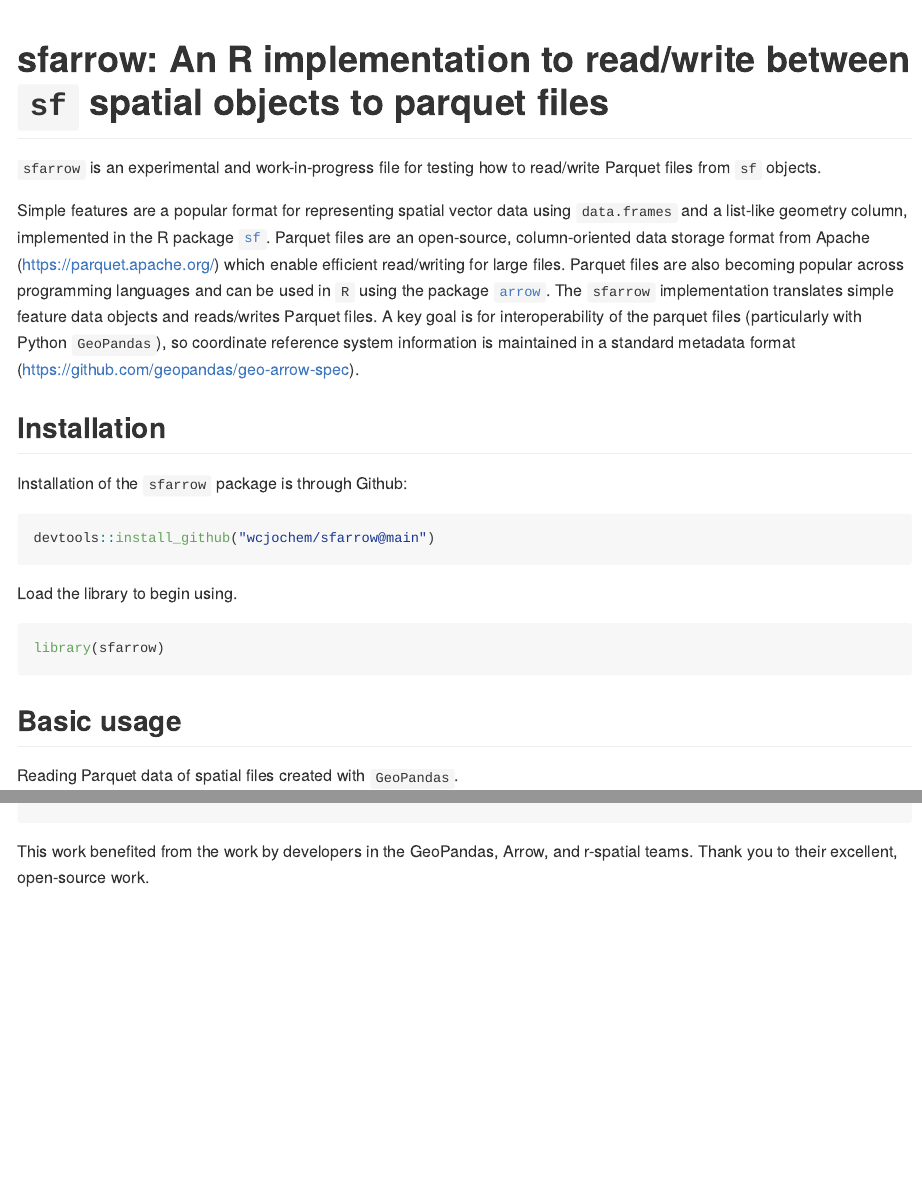
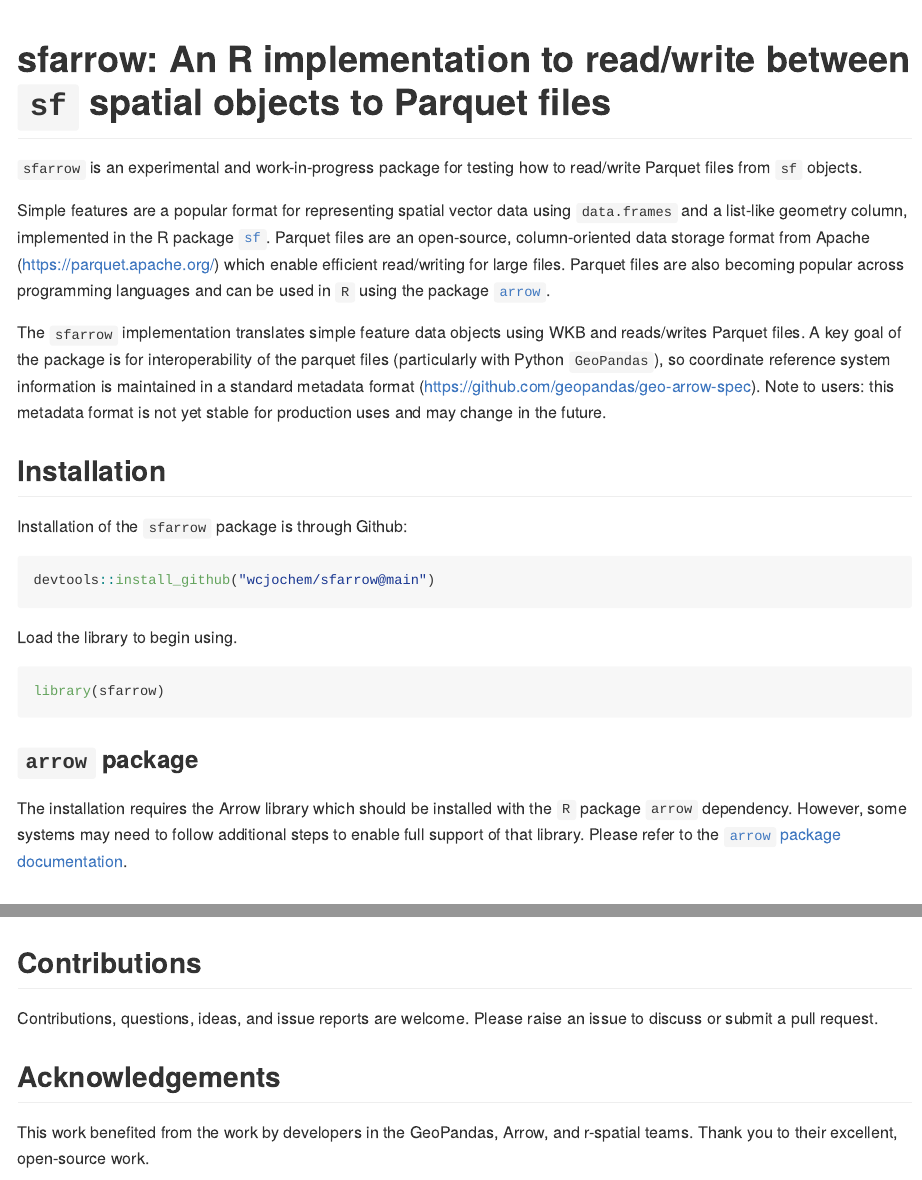
Before and after one commit to wcjochem/sfarrow, an R Markdown document (README.Rmd): the page in a window 1100 px wide, from its top, and a second part further down, joined at a grey line. The pictures show the output file README.md that the author committed with the source, drawn offline in the style of GitHub; long lines of code are wrapped.

Commit message:
update readme

````diff
--- a/README.Rmd
+++ b/README.Rmd
@@ -15,9 +15,9 @@
 
 <!-- README.md is generated from README.Rmd. Please edit that file -->
 
-# sfarrow: An R implementation to read/write between `sf` spatial objects to parquet files
+# sfarrow: An R implementation to read/write between `sf` spatial objects to Parquet files
 
-`sfarrow` is an experimental and work-in-progress file for testing how to
+`sfarrow` is an experimental and work-in-progress package for testing how to
 read/write Parquet files from `sf` objects.
 
 Simple features are a popular format for representing spatial vector data using
@@ -27,14 +27,19 @@
 ([https://parquet.apache.org/](https://parquet.apache.org/)) which enable
 efficient read/writing for large files. Parquet files are also becoming popular
 across programming languages and can be used in `R` using the package
-[`arrow`](https://github.com/apache/arrow/). The `sfarrow` implementation
-translates simple feature data objects and reads/writes Parquet files. A key
-goal is for interoperability of the parquet files (particularly with Python
-`GeoPandas`), so coordinate reference system information is maintained in a
-standard metadata format
+[`arrow`](https://github.com/apache/arrow/).
+
+The `sfarrow` implementation translates simple feature data objects using WKB
+and reads/writes Parquet files. A key goal of the package is for
+interoperability of the parquet files (particularly with Python `GeoPandas`), so
+coordinate reference system information is maintained in a standard metadata
+format
 ([https://github.com/geopandas/geo-arrow-spec](https://github.com/geopandas/geo-arrow-spec)).
+Note to users: this metadata format is not yet stable for production uses and
+may change in the future.
 
 ## Installation
+
 Installation of the `sfarrow` package is through Github:
 
 ```{r eval=FALSE}
@@ -45,6 +50,14 @@
 ```{r}
 library(sfarrow)
 ```
+
+### `arrow` package
+
+The installation requires the Arrow library which should be installed with the
+`R` package `arrow` dependency. However, some systems may need to follow
+additional steps to enable full support of that library. Please refer to the
+[`arrow` package
+documentation](https://cran.r-project.org/web/packages/arrow/vignettes/install.html).
 
 ## Basic usage
 
@@ -78,10 +91,14 @@
 nc = geopandas.read_parquet('path/to/file/nc.parquet')
 ```
 
+## Contributions
+Contributions, questions, ideas, and issue reports are welcome. Please raise an
+issue to discuss or submit a pull request.
+
 ## Acknowledgements
+This work benefited from the work by developers in the GeoPandas, Arrow, and
+r-spatial teams. Thank you to their excellent, open-source work.
 
 ```{r}
 citation("sfarrow")
 ```
-This work benefited from the work by developers in the GeoPandas, Arrow, and
-r-spatial teams. Thank you to their excellent, open-source work.
````
Also changed, not shown: README.md.
